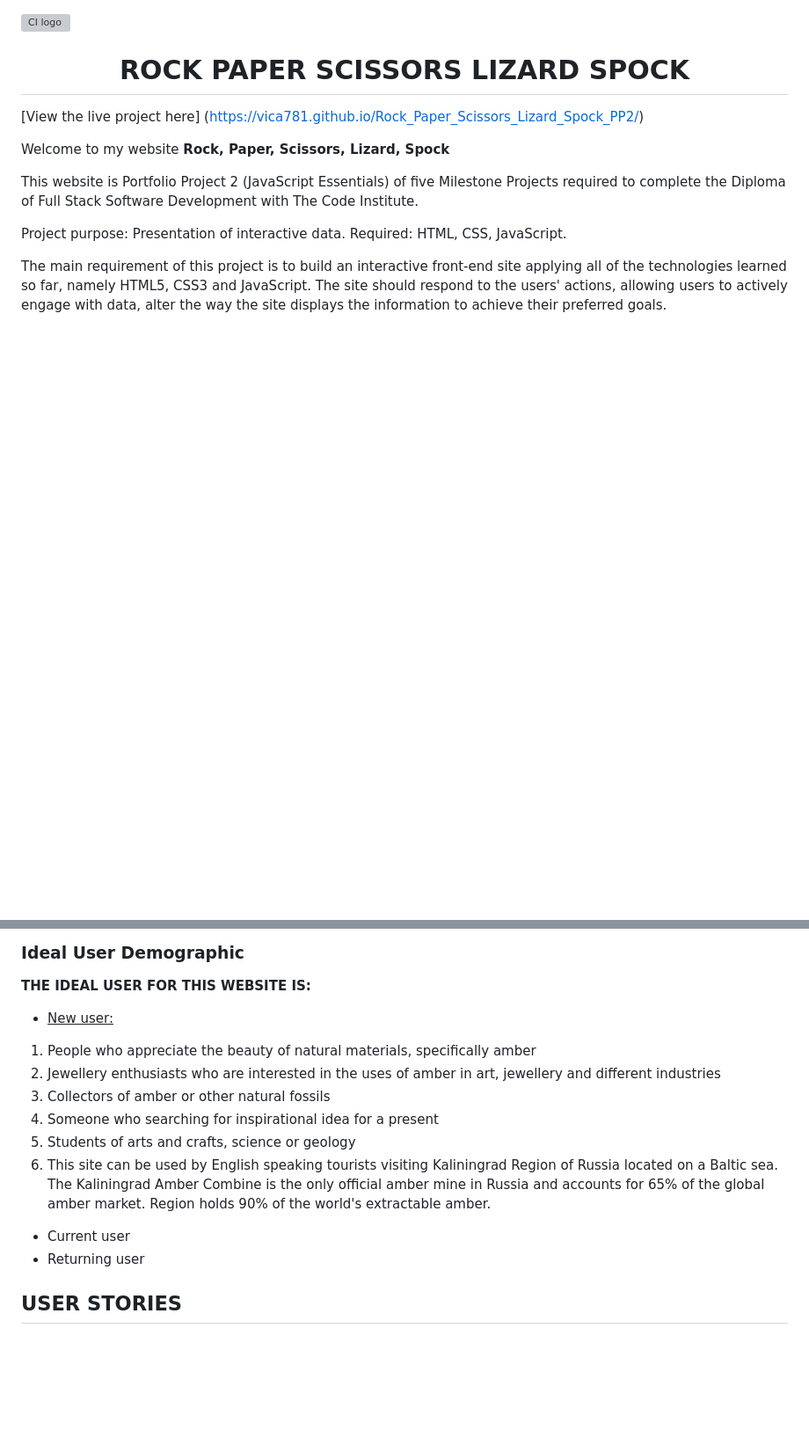
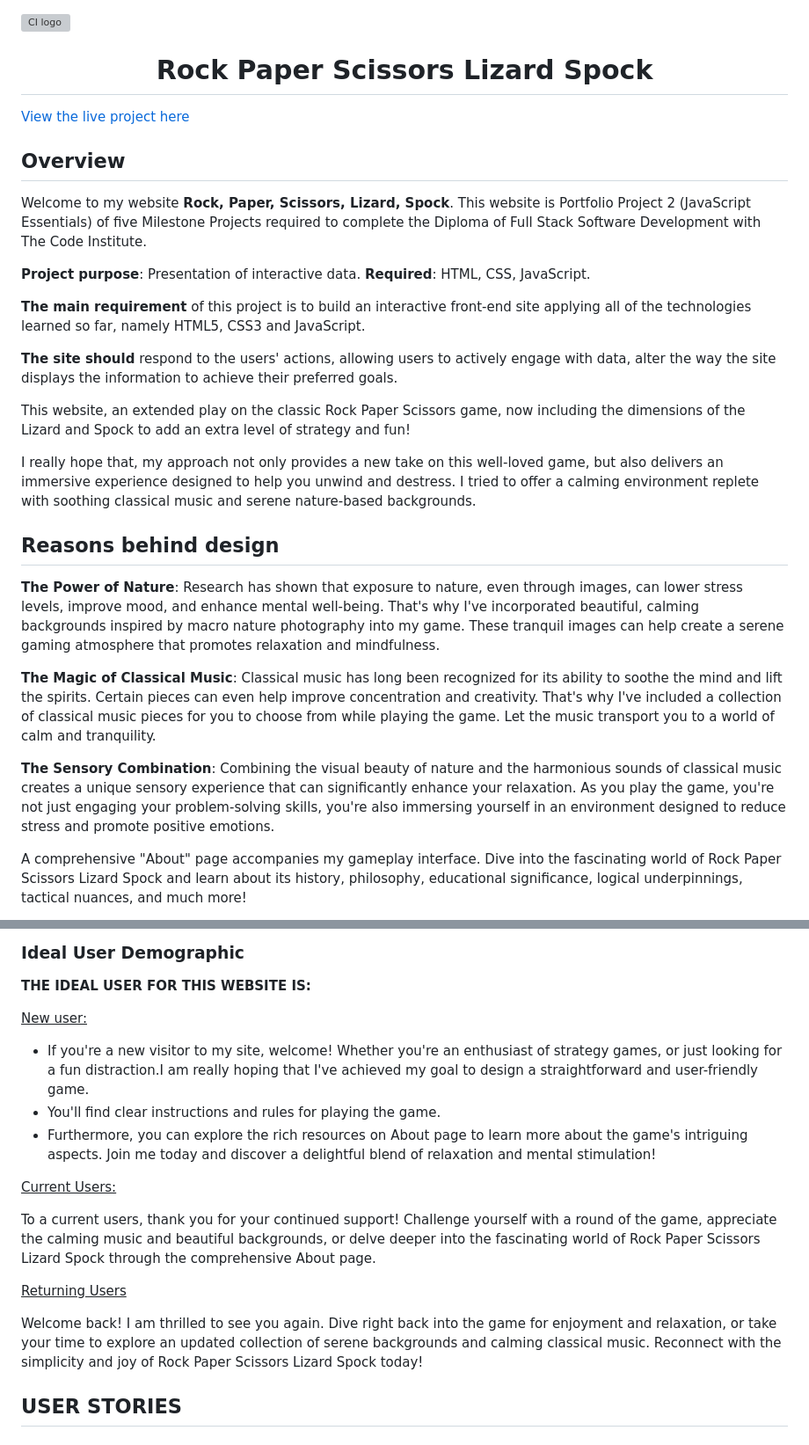
Before and after one commit to vica781/Rock_Paper_Scissors_Lizard_Spock_PP2, a Markdown page: README.md, 2 parts joined by grey strips. Shown at 88% size. Drawn GitHub-style; blank space fills up the shorter version; grey boxes are pictures that could not be loaded.

Commit message:
Add Overview and Ideal User Demographic to README

```diff
--- a/README.md
+++ b/README.md
@@ -1,23 +1,30 @@
 ![CI logo](https://codeinstitute.s3.amazonaws.com/fullstack/ci_logo_small.png)
-<h1 align="center">ROCK PAPER SCISSORS LIZARD SPOCK</h1>
+<h1 align="center">Rock Paper Scissors Lizard Spock</h1>
 
-[View the live project here]
-(https://vica781.github.io/Rock_Paper_Scissors_Lizard_Spock_PP2/)
+[View the live project here](https://vica781.github.io/Rock_Paper_Scissors_Lizard_Spock_PP2/)
 
-Welcome to my website **Rock, Paper, Scissors, Lizard, Spock**
+## Overview
 
-This website is Portfolio Project 2 (JavaScript Essentials) of five Milestone
-Projects required to complete the Diploma of Full Stack Software Development
-with The Code Institute.
+Welcome to my website **Rock, Paper, Scissors, Lizard, Spock**. This website is Portfolio Project 2 (JavaScript Essentials) of five Milestone Projects required to complete the Diploma of Full Stack Software Development with The Code Institute.
 
-Project purpose: Presentation of interactive data.
-Required: HTML, CSS, JavaScript.
+**Project purpose**: Presentation of interactive data.
+**Required**: HTML, CSS, JavaScript.
 
-The main requirement of this project is to build an interactive front-end site
-applying all of the technologies learned so far, namely HTML5, CSS3 and
-JavaScript.
-The site should respond to the users' actions, allowing users to actively engage
-with data, alter the way the site displays the information to achieve their
-preferred goals.
+**The main requirement** of this project is to build an interactive front-end site applying all of the technologies learned so far, namely HTML5, CSS3 and JavaScript.
+
+**The site should** respond to the users' actions, allowing users to actively engage with data, alter the way the site displays the information to achieve their preferred goals.
+
+This website, an extended play on the classic Rock Paper Scissors game, now including the dimensions of the Lizard and Spock to add an extra level of strategy and fun!
+
+I really hope that, my approach not only provides a new take on this well-loved game, but also delivers an immersive experience designed to help you unwind and destress. I tried to offer a calming environment replete with soothing classical music and serene nature-based backgrounds.
+
+## Reasons behind design
+**The Power of Nature**: Research has shown that exposure to nature, even through images, can lower stress levels, improve mood, and enhance mental well-being. That's why I've incorporated beautiful, calming backgrounds inspired by macro nature photography into my game. These tranquil images can help create a serene gaming atmosphere that promotes relaxation and mindfulness.
+
+**The Magic of Classical Music**: Classical music has long been recognized for its ability to soothe the mind and lift the spirits. Certain pieces can even help improve concentration and creativity. That's why I've included a collection of classical music pieces for you to choose from while playing the game. Let the music transport you to a world of calm and tranquility.
+
+**The Sensory Combination**: Combining the visual beauty of nature and the harmonious sounds of classical music creates a unique sensory experience that can significantly enhance your relaxation. As you play the game, you're not just engaging your problem-solving skills, you're also immersing yourself in an environment designed to reduce stress and promote positive emotions.
+
+A comprehensive "About" page accompanies my gameplay interface. Dive into the fascinating world of Rock Paper Scissors Lizard Spock and learn about its history, philosophy, educational significance, logical underpinnings, tactical nuances, and much more!
 
 ![Mockup](./assets/images/readme/mockup.webp)
@@ -37,17 +43,20 @@ preferred goals.
 ### Ideal User Demographic
 
 **THE IDEAL USER FOR THIS WEBSITE IS:**
-* <ins>New user:</ins>
-1. People who appreciate the beauty of natural materials, specifically amber
-2. Jewellery enthusiasts who are interested in the uses of amber in art, jewellery and different industries
-3. Collectors of amber or other natural fossils
-4. Someone who searching for inspirational idea for a present
-5. Students of arts and crafts, science or geology
-6. This site can be used by English speaking tourists visiting Kaliningrad Region of Russia located on a Baltic sea.
-   The Kaliningrad Amber Combine is the only official amber mine in Russia and accounts for 65% of the global amber market.
-   Region holds 90% of the world's extractable amber.
-* Current user
-* Returning user
+
+<ins>New user:</ins>
+- If you're a new visitor to my site, welcome! Whether you're an enthusiast of strategy games, or just looking for a fun distraction.I am really hoping that I've achieved my goal to design a straightforward and user-friendly game.
+- You'll find clear instructions and rules for playing the game.
+- Furthermore, you can explore the rich resources on About page to learn more about the game's intriguing aspects. Join me today and discover a delightful blend of relaxation and mental stimulation!
+
+<ins>Current Users:<ins>
+
+To a current users, thank you for your continued support! Challenge yourself with a round of the game, appreciate the calming music and beautiful backgrounds, or delve deeper into the fascinating world of Rock Paper Scissors Lizard Spock through the comprehensive About page.
+
+<ins>Returning Users<ins>
+
+Welcome back! I am thrilled to see you again. Dive right back into the game for enjoyment and relaxation, or take your time to explore an updated collection of serene backgrounds and calming classical music. Reconnect with the simplicity and joy of Rock Paper Scissors Lizard Spock today!
+
 
 ## **USER STORIES**
 ### CURRENT USER GOALS
```
Also changed, not shown: other parts of README.md (+0 -1 lines).
